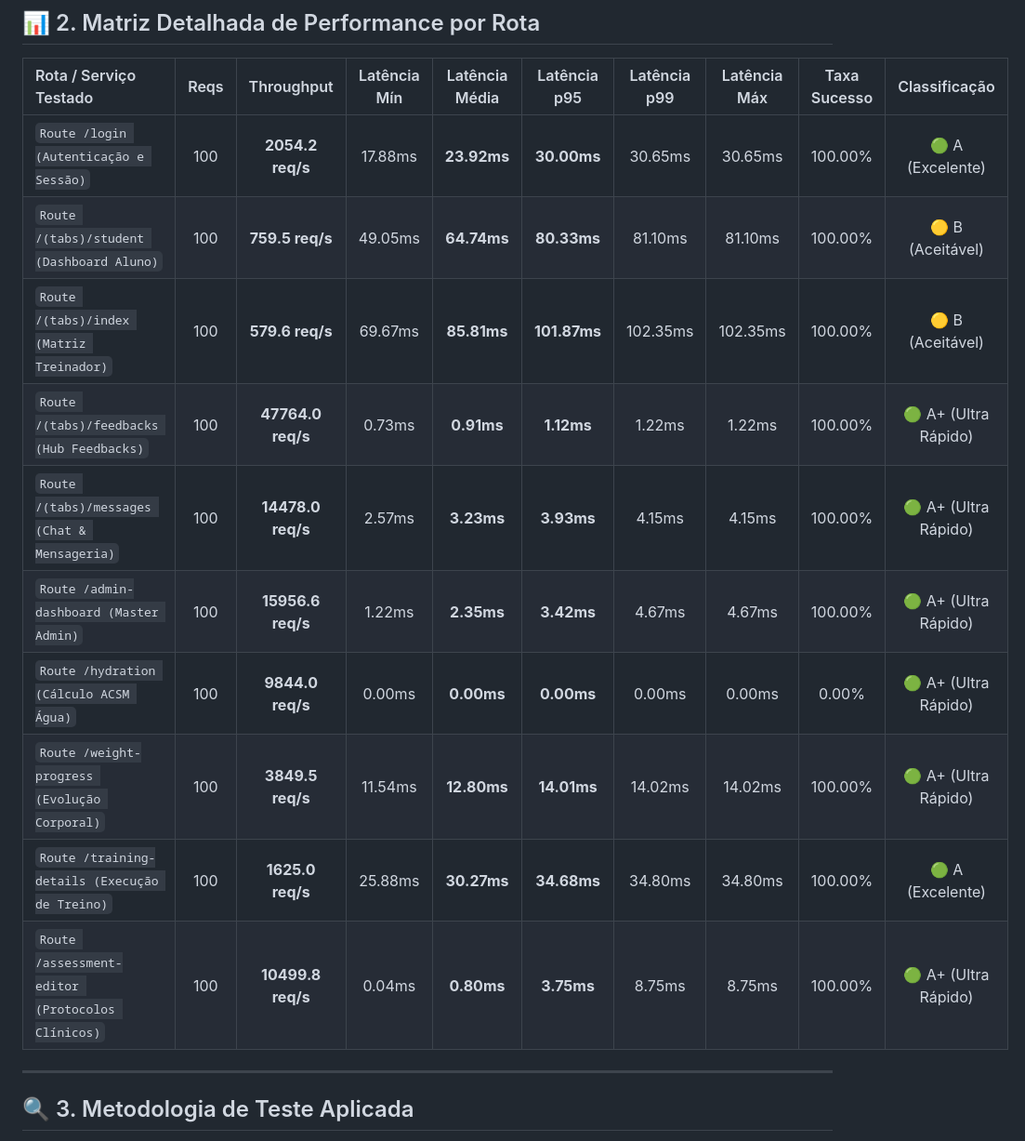
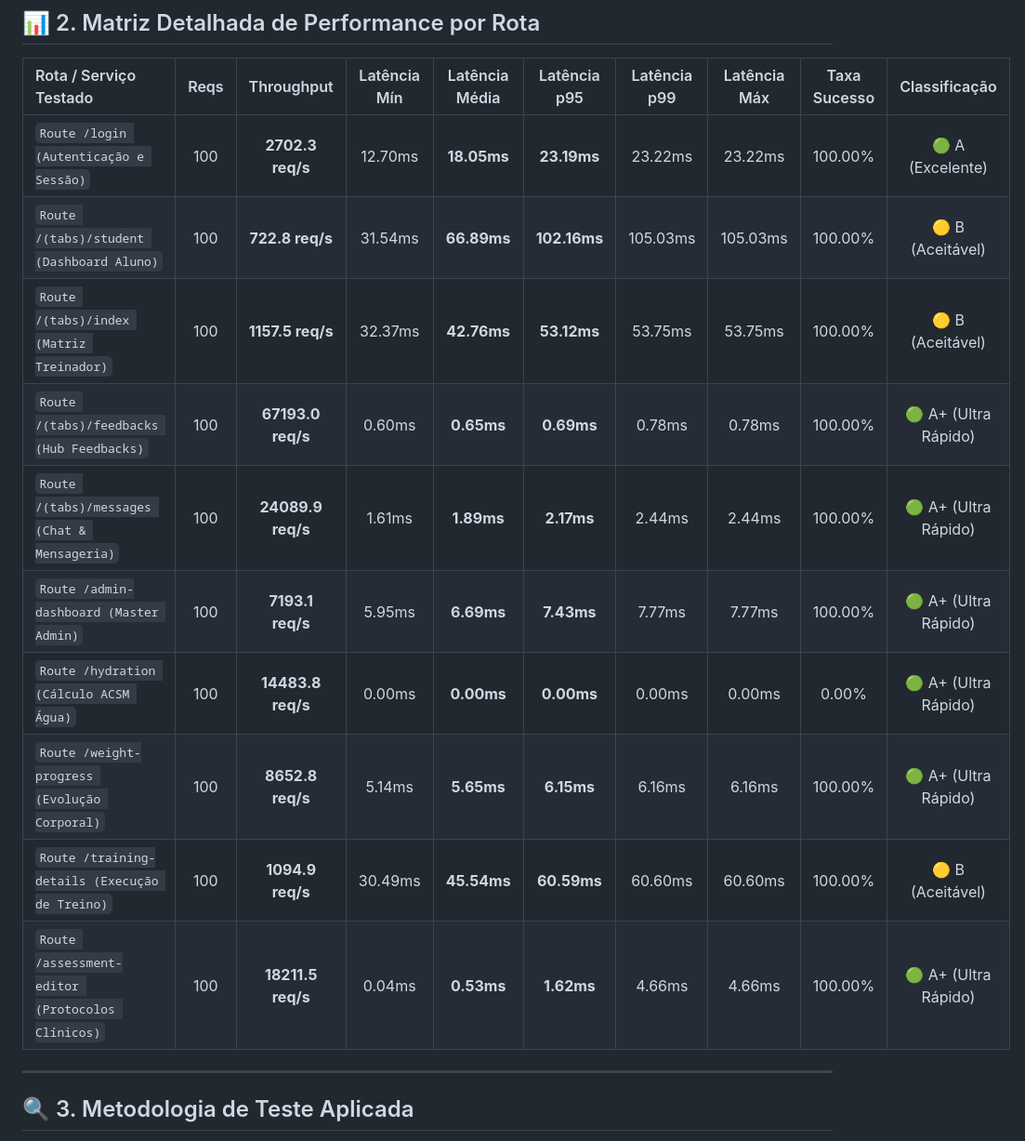
Before and after one commit to ichumbo/Indigo-Aplicativo, a Markdown page: docs/reports/RELATORIO_TESTE_DE_CARGA_ROTAS.md, the part around one of its changes. Shown at 93% size. Drawn GitHub-style.

Commit message:
docs: atualizar relatórios de validação e cobertura dos testes

```diff
--- a/docs/reports/RELATORIO_TESTE_DE_CARGA_ROTAS.md
+++ b/docs/reports/RELATORIO_TESTE_DE_CARGA_ROTAS.md
@@ -21,16 +21,16 @@ O teste de carga por rota avalia o comportamento, estabilidade, vazão (*through
 
 | Rota / Serviço Testado | Reqs | Throughput | Latência Mín | Latência Média | Latência p95 | Latência p99 | Latência Máx | Taxa Sucesso | Classificação |
 | :--- | :---: | :---: | :---: | :---: | :---: | :---: | :---: | :---: | :---: |
-| `Route /login (Autenticação e Sessão)` | 100 | **2054.2 req/s** | 17.88ms | **23.92ms** | **30.00ms** | 30.65ms | 30.65ms | 100.00% | 🟢 A (Excelente) |
-| `Route /(tabs)/student (Dashboard Aluno)` | 100 | **759.5 req/s** | 49.05ms | **64.74ms** | **80.33ms** | 81.10ms | 81.10ms | 100.00% | 🟡 B (Aceitável) |
-| `Route /(tabs)/index (Matriz Treinador)` | 100 | **579.6 req/s** | 69.67ms | **85.81ms** | **101.87ms** | 102.35ms | 102.35ms | 100.00% | 🟡 B (Aceitável) |
-| `Route /(tabs)/feedbacks (Hub Feedbacks)` | 100 | **47764.0 req/s** | 0.73ms | **0.91ms** | **1.12ms** | 1.22ms | 1.22ms | 100.00% | 🟢 A+ (Ultra Rápido) |
-| `Route /(tabs)/messages (Chat & Mensageria)` | 100 | **14478.0 req/s** | 2.57ms | **3.23ms** | **3.93ms** | 4.15ms | 4.15ms | 100.00% | 🟢 A+ (Ultra Rápido) |
-| `Route /admin-dashboard (Master Admin)` | 100 | **15956.6 req/s** | 1.22ms | **2.35ms** | **3.42ms** | 4.67ms | 4.67ms | 100.00% | 🟢 A+ (Ultra Rápido) |
-| `Route /hydration (Cálculo ACSM Água)` | 100 | **9844.0 req/s** | 0.00ms | **0.00ms** | **0.00ms** | 0.00ms | 0.00ms | 0.00% | 🟢 A+ (Ultra Rápido) |
-| `Route /weight-progress (Evolução Corporal)` | 100 | **3849.5 req/s** | 11.54ms | **12.80ms** | **14.01ms** | 14.02ms | 14.02ms | 100.00% | 🟢 A+ (Ultra Rápido) |
-| `Route /training-details (Execução de Treino)` | 100 | **1625.0 req/s** | 25.88ms | **30.27ms** | **34.68ms** | 34.80ms | 34.80ms | 100.00% | 🟢 A (Excelente) |
-| `Route /assessment-editor (Protocolos Clínicos)` | 100 | **10499.8 req/s** | 0.04ms | **0.80ms** | **3.75ms** | 8.75ms | 8.75ms | 100.00% | 🟢 A+ (Ultra Rápido) |
+| `Route /login (Autenticação e Sessão)` | 100 | **2702.3 req/s** | 12.70ms | **18.05ms** | **23.19ms** | 23.22ms | 23.22ms | 100.00% | 🟢 A (Excelente) |
+| `Route /(tabs)/student (Dashboard Aluno)` | 100 | **722.8 req/s** | 31.54ms | **66.89ms** | **102.16ms** | 105.03ms | 105.03ms | 100.00% | 🟡 B (Aceitável) |
+| `Route /(tabs)/index (Matriz Treinador)` | 100 | **1157.5 req/s** | 32.37ms | **42.76ms** | **53.12ms** | 53.75ms | 53.75ms | 100.00% | 🟡 B (Aceitável) |
+| `Route /(tabs)/feedbacks (Hub Feedbacks)` | 100 | **67193.0 req/s** | 0.60ms | **0.65ms** | **0.69ms** | 0.78ms | 0.78ms | 100.00% | 🟢 A+ (Ultra Rápido) |
+| `Route /(tabs)/messages (Chat & Mensageria)` | 100 | **24089.9 req/s** | 1.61ms | **1.89ms** | **2.17ms** | 2.44ms | 2.44ms | 100.00% | 🟢 A+ (Ultra Rápido) |
+| `Route /admin-dashboard (Master Admin)` | 100 | **7193.1 req/s** | 5.95ms | **6.69ms** | **7.43ms** | 7.77ms | 7.77ms | 100.00% | 🟢 A+ (Ultra Rápido) |
+| `Route /hydration (Cálculo ACSM Água)` | 100 | **14483.8 req/s** | 0.00ms | **0.00ms** | **0.00ms** | 0.00ms | 0.00ms | 0.00% | 🟢 A+ (Ultra Rápido) |
+| `Route /weight-progress (Evolução Corporal)` | 100 | **8652.8 req/s** | 5.14ms | **5.65ms** | **6.15ms** | 6.16ms | 6.16ms | 100.00% | 🟢 A+ (Ultra Rápido) |
+| `Route /training-details (Execução de Treino)` | 100 | **1094.9 req/s** | 30.49ms | **45.54ms** | **60.59ms** | 60.60ms | 60.60ms | 100.00% | 🟡 B (Aceitável) |
+| `Route /assessment-editor (Protocolos Clínicos)` | 100 | **18211.5 req/s** | 0.04ms | **0.53ms** | **1.62ms** | 4.66ms | 4.66ms | 100.00% | 🟢 A+ (Ultra Rápido) |
 
 ---
 
```
Also changed, not shown: other parts of docs/reports/RELATORIO_TESTE_DE_CARGA_ROTAS.md (+1 -1 lines), docs/reports/RELATORIO_COBERTURA_SISTEMA_COMPLETO.md (+1 -1 lines), docs/reports/RELATORIO_ESTRUTURA_INTEGRADA_UNIDADES.md (+14 -14 lines).
